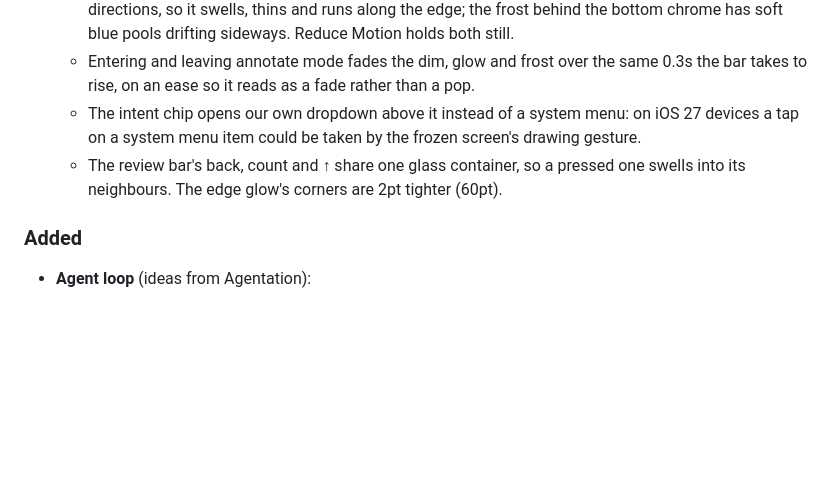
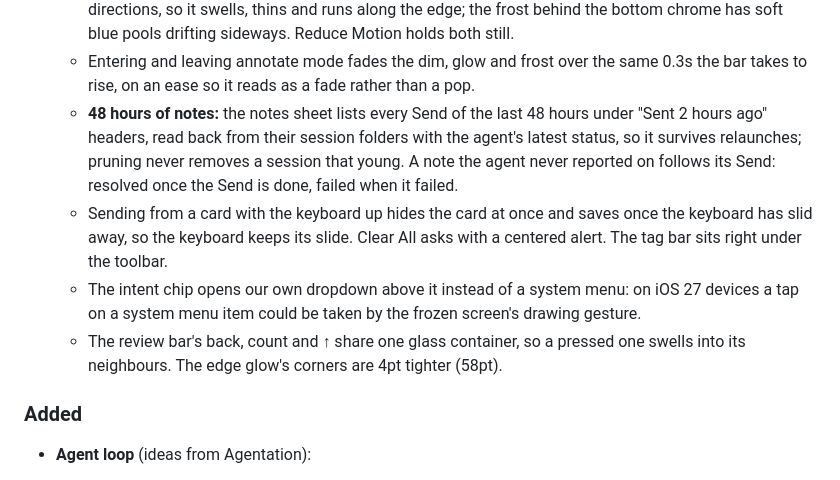
Before and after one commit to ooolzhas/annotatekit, a Markdown page: CHANGELOG.md, the part around the change. Rendered like a GitHub page; blank space fills up the shorter version.

Commit message:
docs: changelog for notes history, keyboard slide and Clear All alert
Co-Authored-By: Claude Opus 5.5 <noreply@anthropic.com>

```diff
--- a/CHANGELOG.md
+++ b/CHANGELOG.md
@@ -86,10 +86,17 @@ All notable changes to this project are documented here. The format is based on
     chrome has soft blue pools drifting sideways. Reduce Motion holds both still.
   - Entering and leaving annotate mode fades the dim, glow and frost over the same 0.3s the bar
     takes to rise, on an ease so it reads as a fade rather than a pop.
+  - **48 hours of notes:** the notes sheet lists every Send of the last 48 hours under "Sent 2 hours
+    ago" headers, read back from their session folders with the agent's latest status, so it
+    survives relaunches; pruning never removes a session that young. A note the agent never
+    reported on follows its Send: resolved once the Send is done, failed when it failed.
+  - Sending from a card with the keyboard up hides the card at once and saves once the keyboard has
+    slid away, so the keyboard keeps its slide. Clear All asks with a centered alert. The tag bar
+    sits right under the toolbar.
   - The intent chip opens our own dropdown above it instead of a system menu: on iOS 27 devices a
     tap on a system menu item could be taken by the frozen screen's drawing gesture.
   - The review bar's back, count and ↑ share one glass container, so a pressed one swells into its
-    neighbours. The edge glow's corners are 2pt tighter (60pt).
+    neighbours. The edge glow's corners are 4pt tighter (58pt).
 
 ### Added
 - **Agent loop** (ideas from Agentation):
```
